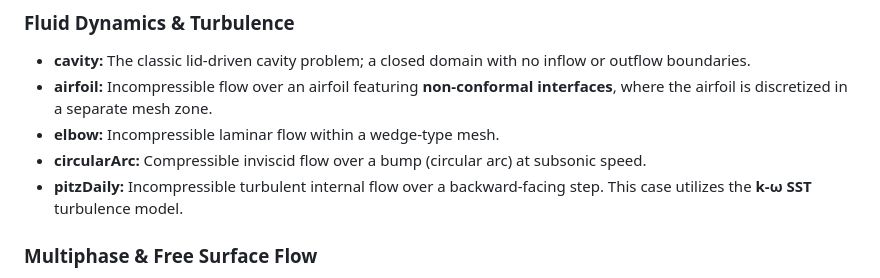
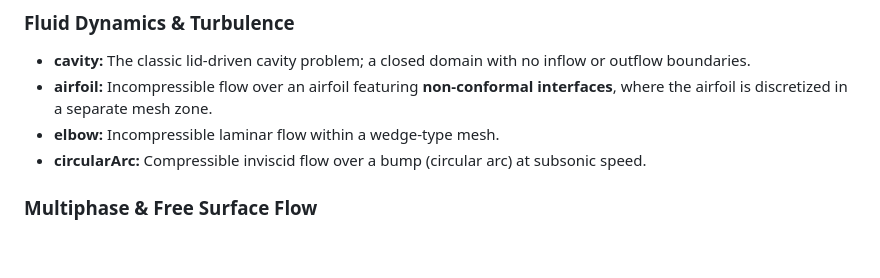
Before and after one commit to CCFNUM/OpenAccel, a Markdown page: README.md, the part around the change. Drawn GitHub-style; blank space fills up the shorter version.

```diff
--- a/README.md
+++ b/README.md
@@ -168,7 +168,6 @@ The repository includes a suite of test cases designed to demonstrate the variou
 * **airfoil:** Incompressible flow over an airfoil featuring **non-conformal interfaces**, where the airfoil is discretized in a separate mesh zone.
 * **elbow:** Incompressible laminar flow within a wedge-type mesh.
 * **circularArc:** Compressible inviscid flow over a bump (circular arc) at subsonic speed.
-* **pitzDaily:** Incompressible turbulent internal flow over a backward-facing step. This case utilizes the **k-ω SST** turbulence model.
 
 ### Multiphase & Free Surface Flow
 * **damBreak:** A laminar multiphase free-surface flow simulation using the **Volume of Fluid (VOF)** method.
```
